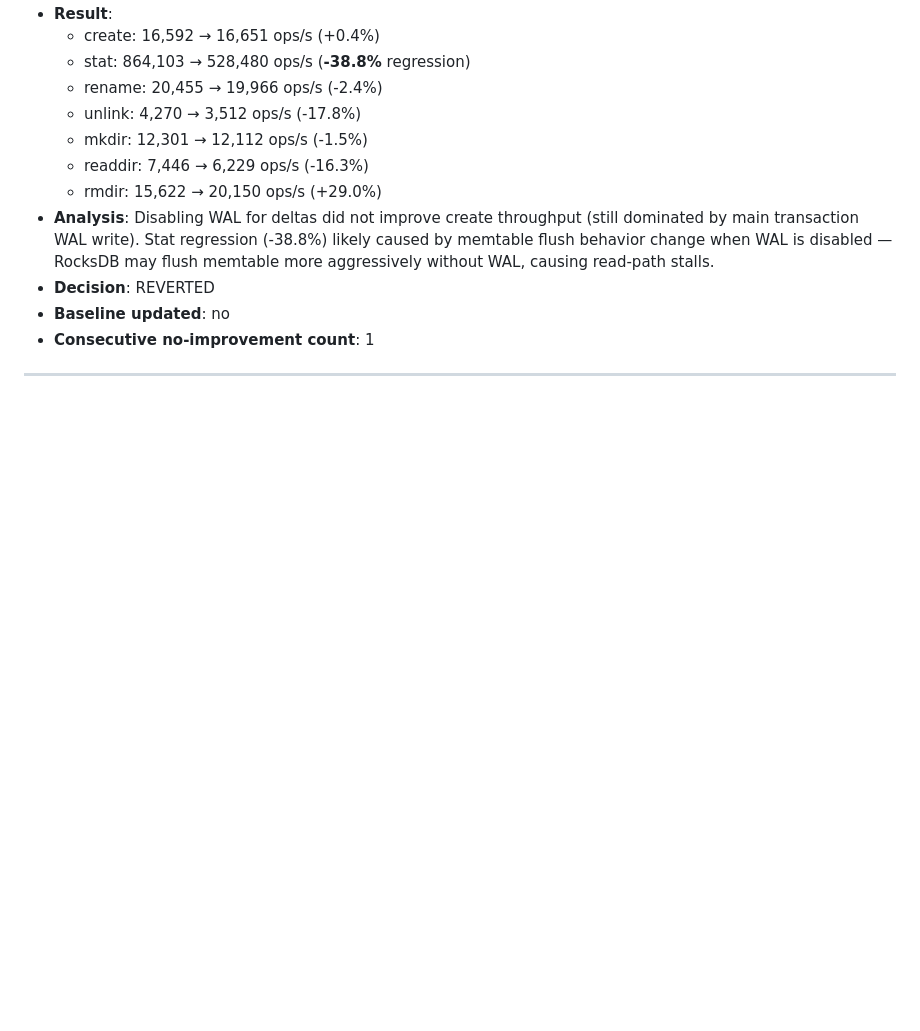
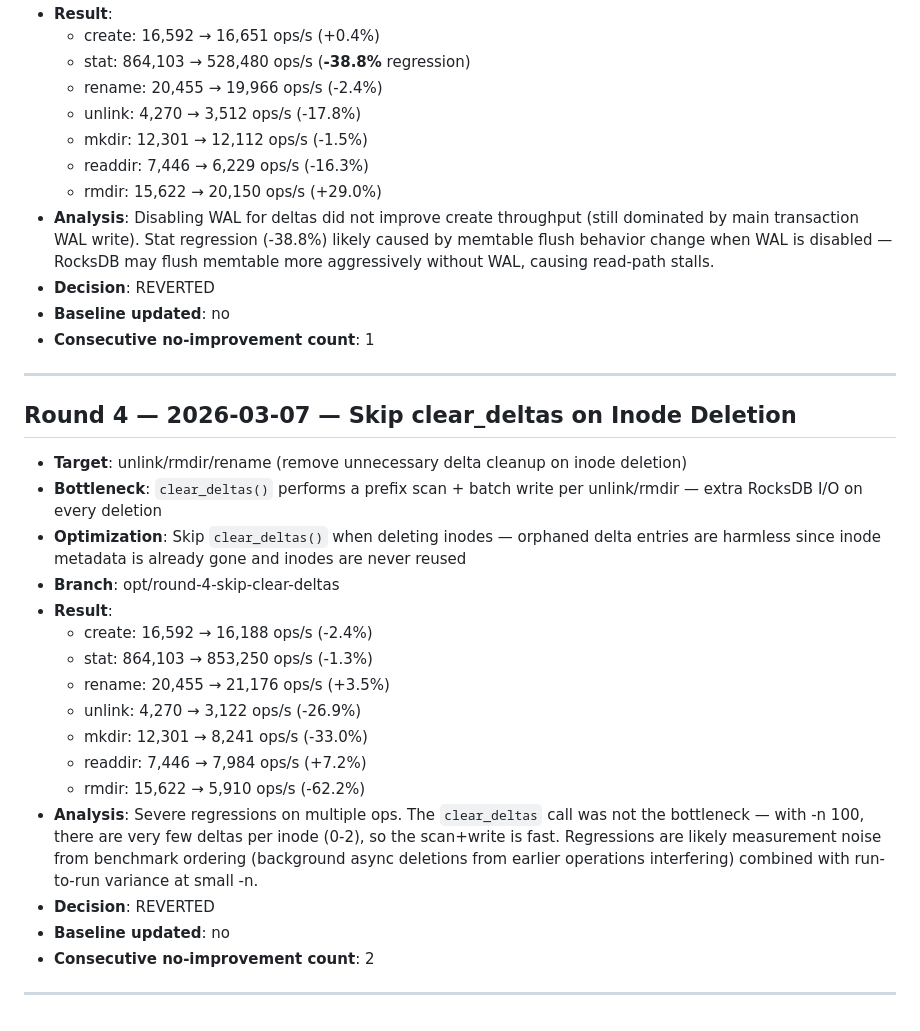
Before and after one commit to csjgg/rucksfs, a Markdown page: benchmark/bench-tool/optimization-log.md, the part around the change. Rendered like a GitHub page; blank space fills up the shorter version.

Commit message:
docs(bench): log round 4 results — skip clear_deltas (reverted)

```diff
--- a/benchmark/bench-tool/optimization-log.md
+++ b/benchmark/bench-tool/optimization-log.md
@@ -83,3 +83,24 @@
 - **Consecutive no-improvement count**: 1
 
 ---
+
+## Round 4 — 2026-03-07 — Skip clear_deltas on Inode Deletion
+
+- **Target**: unlink/rmdir/rename (remove unnecessary delta cleanup on inode deletion)
+- **Bottleneck**: `clear_deltas()` performs a prefix scan + batch write per unlink/rmdir — extra RocksDB I/O on every deletion
+- **Optimization**: Skip `clear_deltas()` when deleting inodes — orphaned delta entries are harmless since inode metadata is already gone and inodes are never reused
+- **Branch**: opt/round-4-skip-clear-deltas
+- **Result**:
+  - create: 16,592 → 16,188 ops/s (-2.4%)
+  - stat: 864,103 → 853,250 ops/s (-1.3%)
+  - rename: 20,455 → 21,176 ops/s (+3.5%)
+  - unlink: 4,270 → 3,122 ops/s (-26.9%)
+  - mkdir: 12,301 → 8,241 ops/s (-33.0%)
+  - readdir: 7,446 → 7,984 ops/s (+7.2%)
+  - rmdir: 15,622 → 5,910 ops/s (-62.2%)
+- **Analysis**: Severe regressions on multiple ops. The `clear_deltas` call was not the bottleneck — with -n 100, there are very few deltas per inode (0-2), so the scan+write is fast. Regressions are likely measurement noise from benchmark ordering (background async deletions from earlier operations interfering) combined with run-to-run variance at small -n.
+- **Decision**: REVERTED
+- **Baseline updated**: no
+- **Consecutive no-improvement count**: 2
+
+---
```
